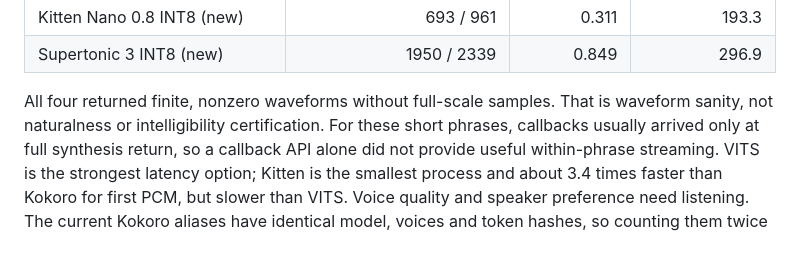
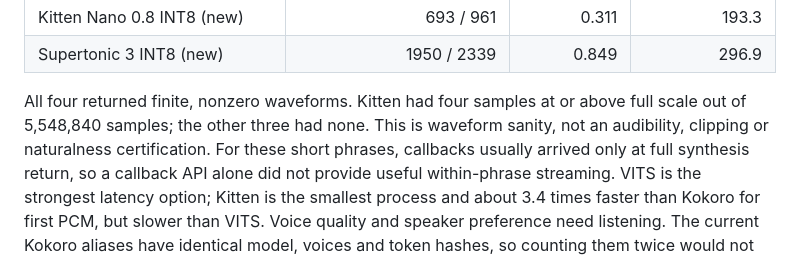
Before and after one commit to DobosP/speaker, a Markdown page: docs/english_model_comparison.md, the part around the change. Rendered like a GitHub page.

Commit message:
docs: qualify measured TTS waveform peaks

```diff
--- a/docs/english_model_comparison.md
+++ b/docs/english_model_comparison.md
@@ -85,8 +85,9 @@ not actual audibility. These distributions include the separately reported cold-
 | Kitten Nano 0.8 INT8 (new) | 693 / 961 | 0.311 | 193.3 |
 | Supertonic 3 INT8 (new) | 1950 / 2339 | 0.849 | 296.9 |
 
-All four returned finite, nonzero waveforms without full-scale samples. That is waveform
-sanity, not naturalness or intelligibility certification. For these short phrases, callbacks
+All four returned finite, nonzero waveforms. Kitten had four samples at or above full scale
+out of 5,548,840 samples; the other three had none. This is waveform sanity, not an audibility,
+clipping or naturalness certification. For these short phrases, callbacks
 usually arrived only at full synthesis return, so a callback API alone did not provide useful
 within-phrase streaming. VITS is the strongest latency option; Kitten is the smallest process
 and about 3.4 times faster than Kokoro for first PCM, but slower than VITS. Voice quality and
```
Also changed, not shown: WORKLOG.md (+1 -2 lines).
